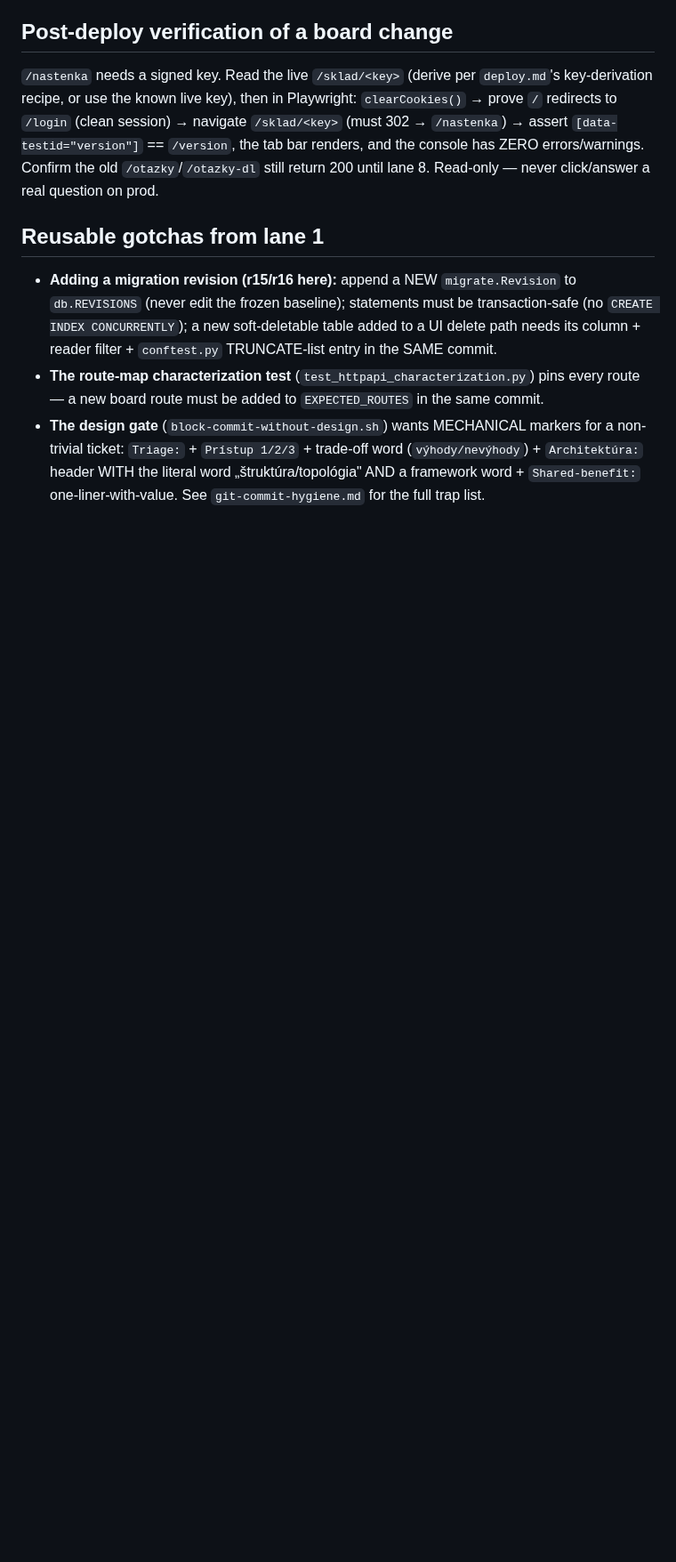
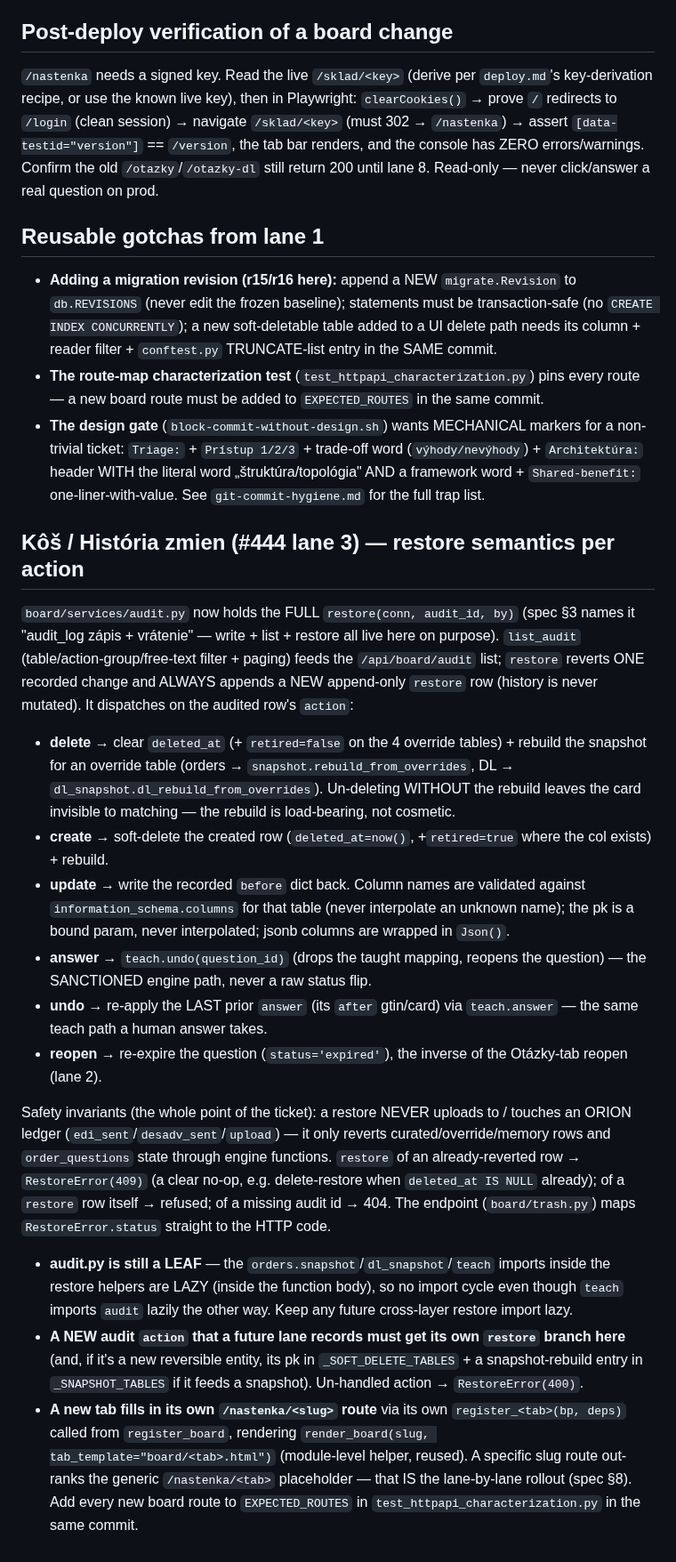
Before and after one commit to zbynekdrlik/email-extractor, a Markdown page: .claude/rules/board.md, the part around the change. Shown at 89% size. Drawn GitHub-style; blank space fills up the shorter version.

Commit message:
docs(#444): board.md — Kôš restore-per-action semantics + safety invariants

```diff
--- a/.claude/rules/board.md
+++ b/.claude/rules/board.md
@@ -91,3 +91,46 @@ until lane 8. Read-only — never click/answer a real question on prod.
   non-trivial ticket: `Triage:` + `Prístup 1/2/3` + trade-off word (`výhody/nevýhody`) +
   `Architektúra:` header WITH the literal word „štruktúra/topológia" AND a framework word +
   `Shared-benefit:` one-liner-with-value. See `git-commit-hygiene.md` for the full trap list.
+
+## Kôš / História zmien (#444 lane 3) — restore semantics per action
+
+`board/services/audit.py` now holds the FULL `restore(conn, audit_id, by)` (spec §3 names it
+"audit_log zápis + vrátenie" — write + list + restore all live here on purpose). `list_audit`
+(table/action-group/free-text filter + paging) feeds the `/api/board/audit` list; `restore`
+reverts ONE recorded change and ALWAYS appends a NEW append-only `restore` row (history is
+never mutated). It dispatches on the audited row's `action`:
+
+- **delete** → clear `deleted_at` (+ `retired=false` on the 4 override tables) + rebuild the
+  snapshot for an override table (orders → `snapshot.rebuild_from_overrides`, DL →
+  `dl_snapshot.dl_rebuild_from_overrides`). Un-deleting WITHOUT the rebuild leaves the card
+  invisible to matching — the rebuild is load-bearing, not cosmetic.
+- **create** → soft-delete the created row (`deleted_at=now()`, +`retired=true` where the col
+  exists) + rebuild.
+- **update** → write the recorded `before` dict back. Column names are validated against
+  `information_schema.columns` for that table (never interpolate an unknown name); the pk is a
+  bound param, never interpolated; jsonb columns are wrapped in `Json()`.
+- **answer** → `teach.undo(question_id)` (drops the taught mapping, reopens the question) —
+  the SANCTIONED engine path, never a raw status flip.
+- **undo** → re-apply the LAST prior `answer` (its `after` gtin/card) via `teach.answer` — the
+  same teach path a human answer takes.
+- **reopen** → re-expire the question (`status='expired'`), the inverse of the Otázky-tab
+  reopen (lane 2).
+
+Safety invariants (the whole point of the ticket): a restore NEVER uploads to / touches an
+ORION ledger (`edi_sent`/`desadv_sent`/`upload`) — it only reverts curated/override/memory
+rows and `order_questions` state through engine functions. `restore` of an already-reverted
+row → `RestoreError(409)` (a clear no-op, e.g. delete-restore when `deleted_at IS NULL`
+already); of a `restore` row itself → refused; of a missing audit id → 404. The endpoint
+(`board/trash.py`) maps `RestoreError.status` straight to the HTTP code.
+
+- **audit.py is still a LEAF** — the `orders.snapshot`/`dl_snapshot`/`teach` imports inside
+  the restore helpers are LAZY (inside the function body), so no import cycle even though
+  `teach` imports `audit` lazily the other way. Keep any future cross-layer restore import lazy.
+- **A NEW audit `action` that a future lane records must get its own `restore` branch here**
+  (and, if it's a new reversible entity, its pk in `_SOFT_DELETE_TABLES` + a snapshot-rebuild
+  entry in `_SNAPSHOT_TABLES` if it feeds a snapshot). Un-handled action → `RestoreError(400)`.
+- **A new tab fills in its own `/nastenka/<slug>` route** via its own `register_<tab>(bp, deps)`
+  called from `register_board`, rendering `render_board(slug, tab_template="board/<tab>.html")`
+  (module-level helper, reused). A specific slug route out-ranks the generic `/nastenka/<tab>`
+  placeholder — that IS the lane-by-lane rollout (spec §8). Add every new board route to
+  `EXPECTED_ROUTES` in `test_httpapi_characterization.py` in the same commit.
```
